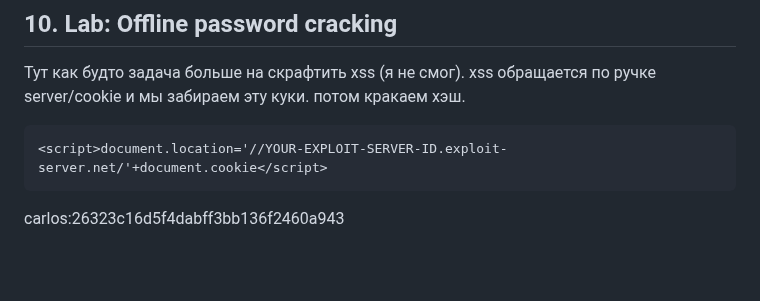
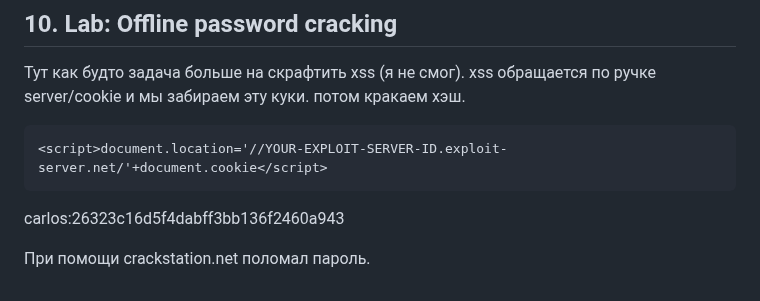
Before and after one commit to mikhail-alaska/hse, a Markdown page: pentest/pr5/Nikolaev_mikhail_pr5.md, the part around the change. Drawn GitHub-style; blank space fills up the shorter version.

Commit message:
Scripted auto-commit on change (2025-10-22 17:33:34) by gitwatch.sh

````diff
--- a/pentest/pr5/Nikolaev_mikhail_pr5.md
+++ b/pentest/pr5/Nikolaev_mikhail_pr5.md
@@ -131,3 +131,5 @@ ffuf -request req.txt -request-proto https \
 ```
 
 carlos:26323c16d5f4dabff3bb136f2460a943
+
+При помощи crackstation.net поломал пароль.
````
